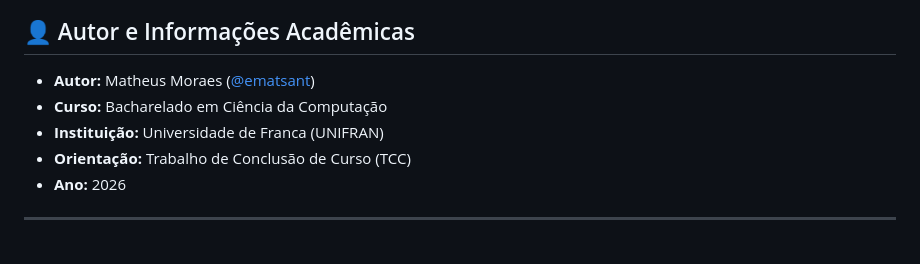
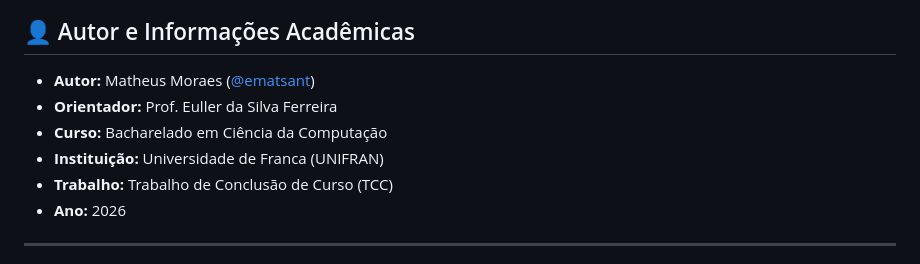
Before and after one commit to ematsant/tcc-mapa-acidentes, a Markdown page: README.md, the part around the change. Rendered like a GitHub page.

Commit message:
docs: atualiza dados institucionais e de orientacao no README

```diff
--- a/README.md
+++ b/README.md
@@ -206,9 +206,10 @@ Acesse no navegador:
 ## 👤 Autor e Informações Acadêmicas
 
 * **Autor:** Matheus Moraes ([@ematsant](https://github.com/ematsant))
+* **Orientador:** Prof. Euller da Silva Ferreira
 * **Curso:** Bacharelado em Ciência da Computação
 * **Instituição:** Universidade de Franca (UNIFRAN)
-* **Orientação:** Trabalho de Conclusão de Curso (TCC)
+* **Trabalho:** Trabalho de Conclusão de Curso (TCC)
 * **Ano:** 2026
 
 ---
```
